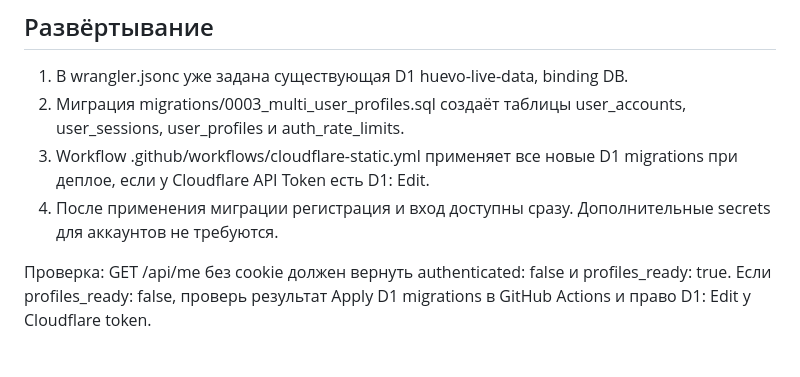
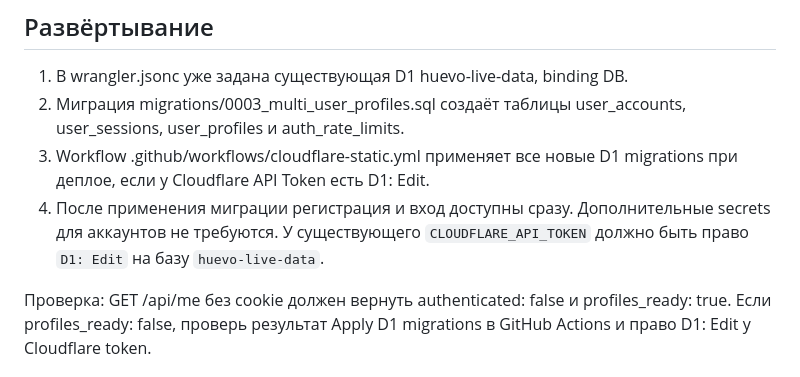
Before and after one commit to monkeyzxcw/huevo-gift-analytics, a Markdown page: MULTI_USER_PROFILES_RU.md, the part around the change. Drawn GitHub-style.

Commit message:
docs: require D1 permission before multi-user deployment

```diff
--- a/MULTI_USER_PROFILES_RU.md
+++ b/MULTI_USER_PROFILES_RU.md
@@ -32,7 +32,7 @@ Worker хранит PBKDF2-SHA-256 хеш пароля с индивидуаль
 1. В wrangler.jsonc уже задана существующая D1 huevo-live-data, binding DB.
 2. Миграция migrations/0003_multi_user_profiles.sql создаёт таблицы user_accounts, user_sessions, user_profiles и auth_rate_limits.
 3. Workflow .github/workflows/cloudflare-static.yml применяет все новые D1 migrations при деплое, если у Cloudflare API Token есть D1: Edit.
-4. После применения миграции регистрация и вход доступны сразу. Дополнительные secrets для аккаунтов не требуются.
+4. После применения миграции регистрация и вход доступны сразу. Дополнительные secrets для аккаунтов не требуются. У существующего `CLOUDFLARE_API_TOKEN` должно быть право `D1: Edit` на базу `huevo-live-data`.
 
 Проверка: GET /api/me без cookie должен вернуть authenticated: false и profiles_ready: true. Если profiles_ready: false, проверь результат Apply D1 migrations в GitHub Actions и право D1: Edit у Cloudflare token.
 
```
